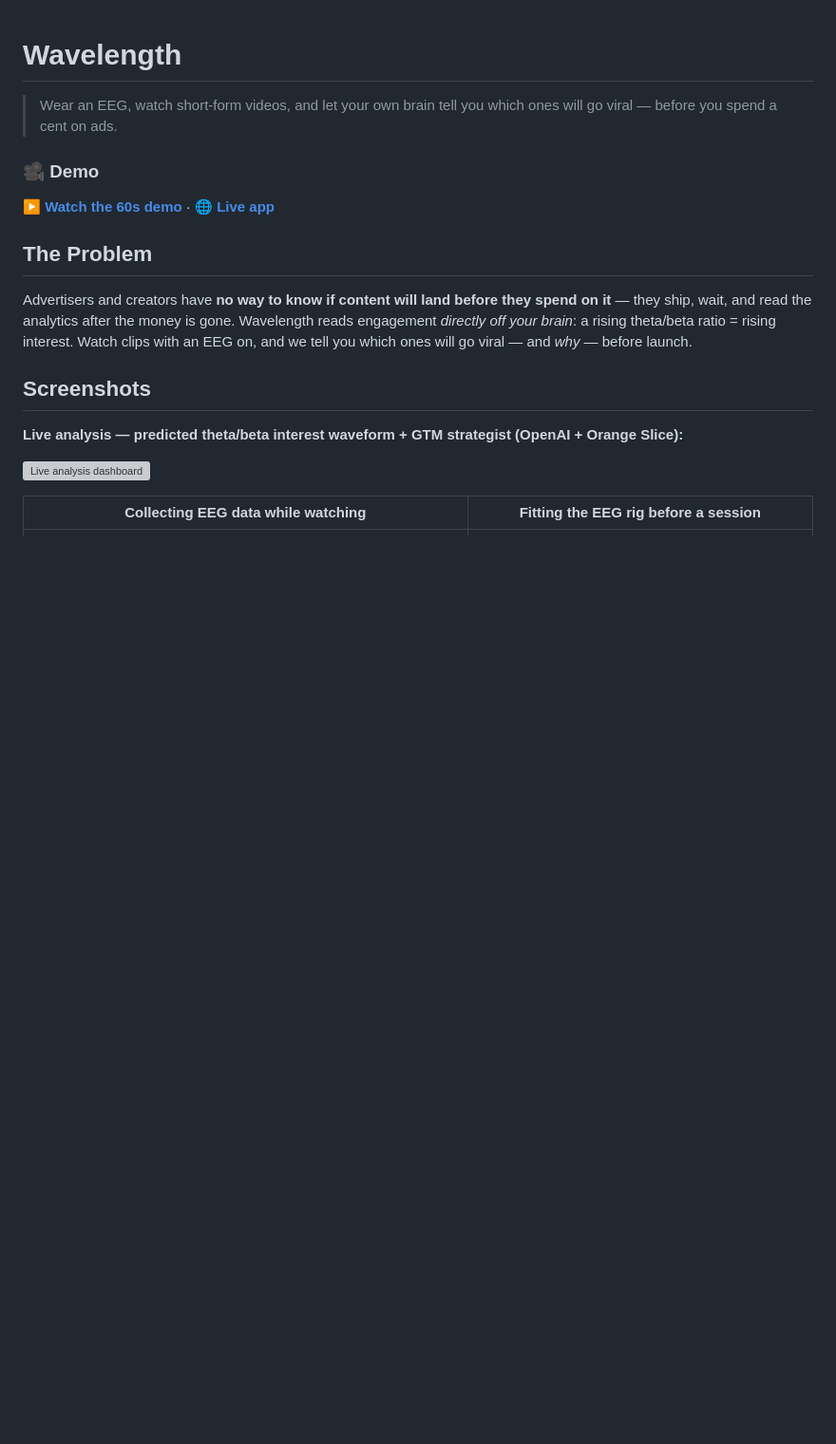
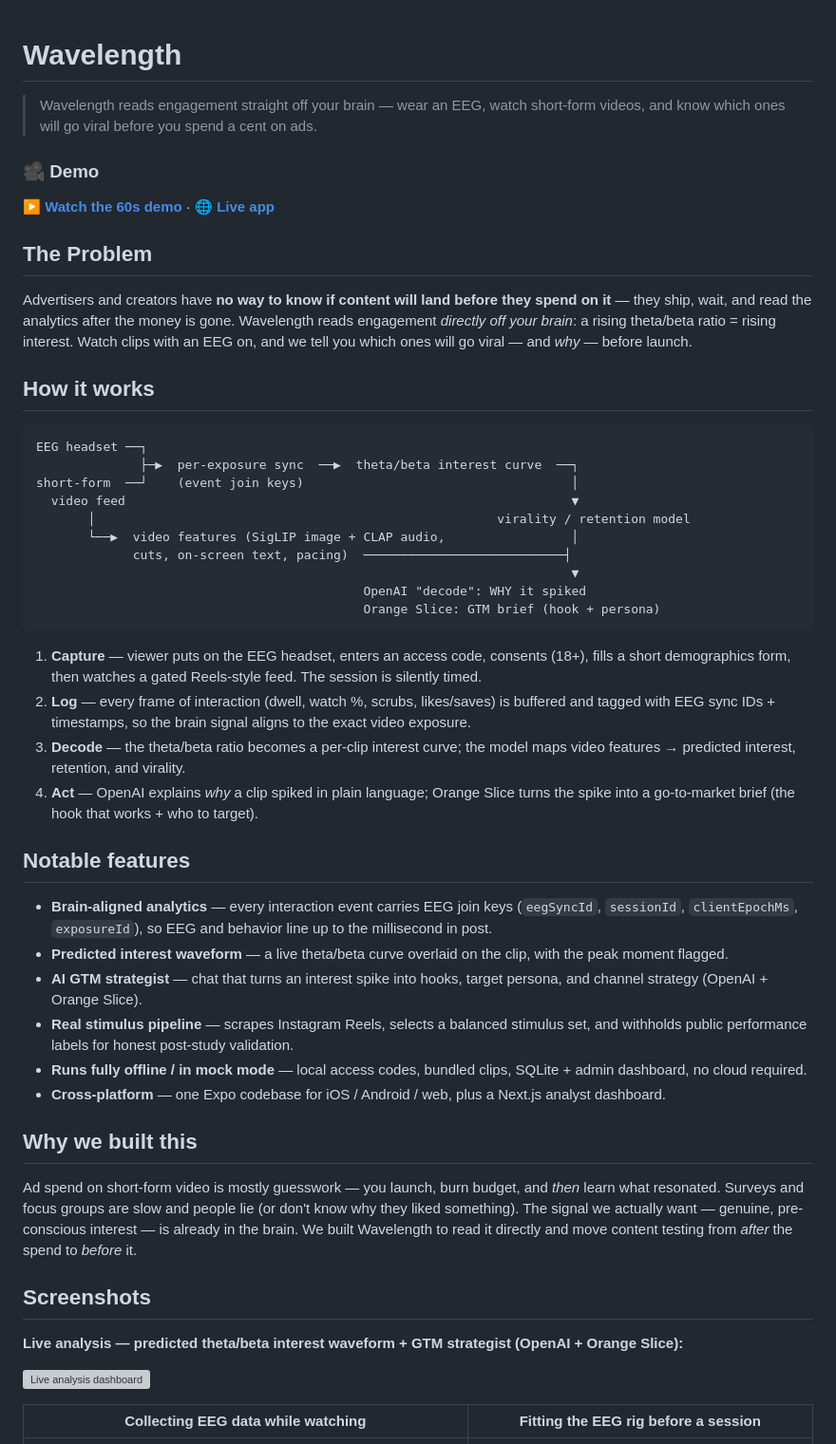
Before and after one commit to tangxiya-star/wavelength, a Markdown page: README.md, the part around one of its changes. Shown at 95% size. Rendered like a GitHub page; blank space fills up the shorter version; grey boxes are pictures that could not be loaded.

Commit message:
README: add How it works, Notable features, Why, Challenges, Status/metrics
Covers the hackathon submission prompts.

````diff
--- a/README.md
+++ b/README.md
@@ -1,6 +1,6 @@
 # Wavelength
 
-> Wear an EEG, watch short-form videos, and let your own brain tell you which ones will go viral — before you spend a cent on ads.
+> Wavelength reads engagement straight off your brain — wear an EEG, watch short-form videos, and know which ones will go viral before you spend a cent on ads.
 
 ### 🎥 Demo
 
@@ -11,6 +11,39 @@
 ## The Problem
 
 Advertisers and creators have **no way to know if content will land before they spend on it** — they ship, wait, and read the analytics after the money is gone. Wavelength reads engagement *directly off your brain*: a rising theta/beta ratio = rising interest. Watch clips with an EEG on, and we tell you which ones will go viral — and *why* — before launch.
+
+## How it works
+
+```
+EEG headset ──┐
+              ├─▶  per-exposure sync  ──▶  theta/beta interest curve  ──┐
+short-form  ──┘    (event join keys)                                    │
+  video feed                                                            ▼
+       │                                                      virality / retention model
+       └──▶  video features (SigLIP image + CLAP audio,                 │
+             cuts, on-screen text, pacing)  ───────────────────────────┤
+                                                                        ▼
+                                            OpenAI "decode": WHY it spiked
+                                            Orange Slice: GTM brief (hook + persona)
+```
+
+1. **Capture** — viewer puts on the EEG headset, enters an access code, consents (18+), fills a short demographics form, then watches a gated Reels-style feed. The session is silently timed.
+2. **Log** — every frame of interaction (dwell, watch %, scrubs, likes/saves) is buffered and tagged with EEG sync IDs + timestamps, so the brain signal aligns to the exact video exposure.
+3. **Decode** — the theta/beta ratio becomes a per-clip interest curve; the model maps video features → predicted interest, retention, and virality.
+4. **Act** — OpenAI explains *why* a clip spiked in plain language; Orange Slice turns the spike into a go-to-market brief (the hook that works + who to target).
+
+## Notable features
+
+- **Brain-aligned analytics** — every interaction event carries EEG join keys (`eegSyncId`, `sessionId`, `clientEpochMs`, `exposureId`), so EEG and behavior line up to the millisecond in post.
+- **Predicted interest waveform** — a live theta/beta curve overlaid on the clip, with the peak moment flagged.
+- **AI GTM strategist** — chat that turns an interest spike into hooks, target persona, and channel strategy (OpenAI + Orange Slice).
+- **Real stimulus pipeline** — scrapes Instagram Reels, selects a balanced stimulus set, and withholds public performance labels for honest post-study validation.
+- **Runs fully offline / in mock mode** — local access codes, bundled clips, SQLite + admin dashboard, no cloud required.
+- **Cross-platform** — one Expo codebase for iOS / Android / web, plus a Next.js analyst dashboard.
+
+## Why we built this
+
+Ad spend on short-form video is mostly guesswork — you launch, burn budget, and *then* learn what resonated. Surveys and focus groups are slow and people lie (or don't know why they liked something). The signal we actually want — genuine, pre-conscious interest — is already in the brain. We built Wavelength to read it directly and move content testing from *after* the spend to *before* it.
 
 ## Screenshots
 
````
Also changed, not shown: other parts of README.md (+22 -1 lines).
